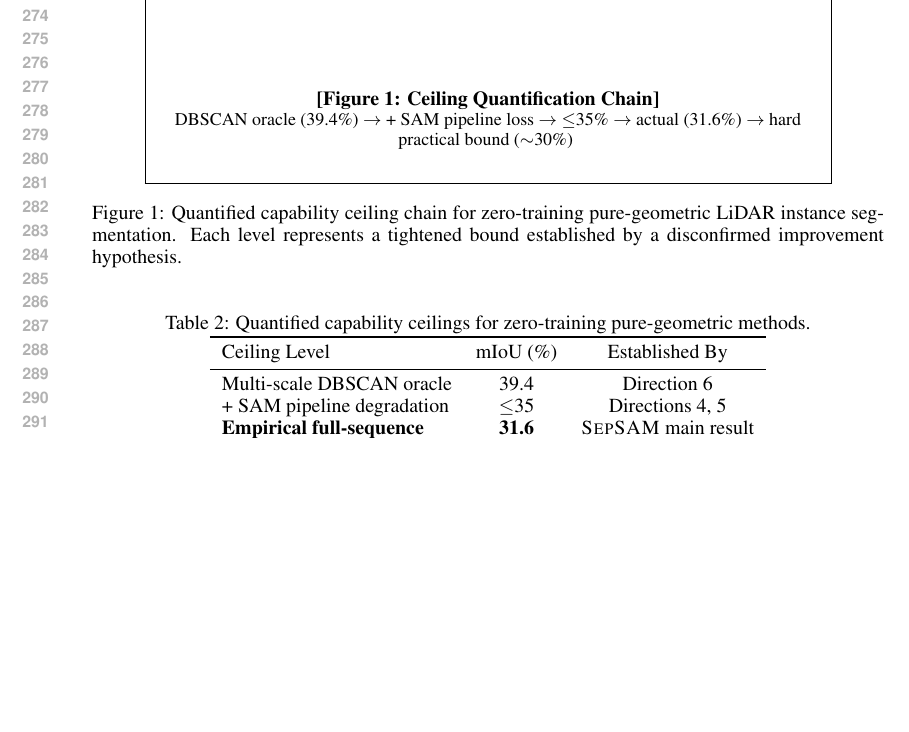
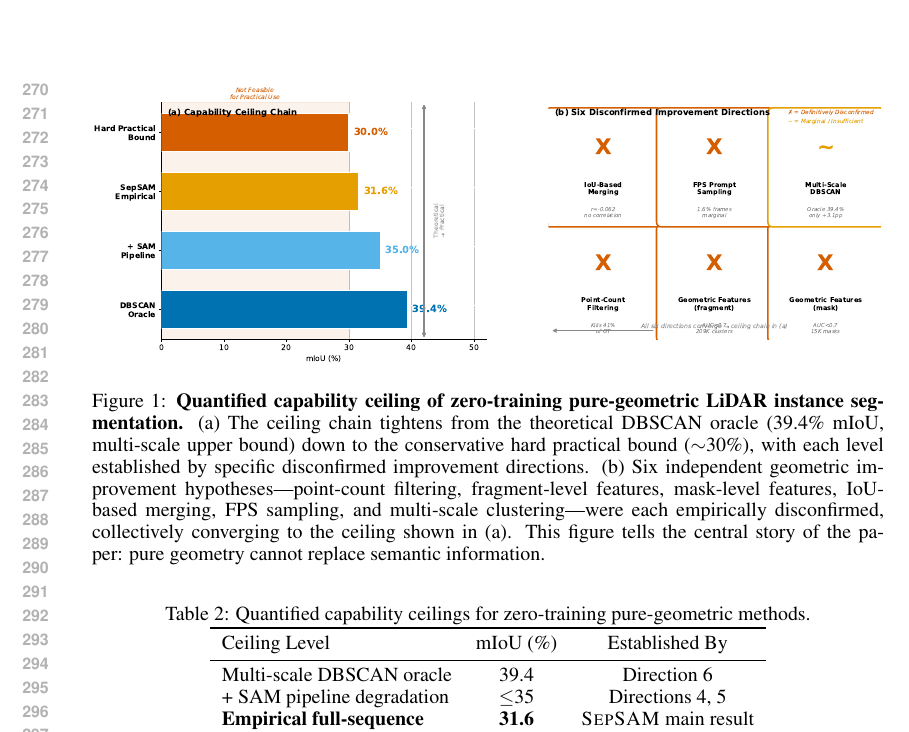
Before and after one commit to FENG-creator0910/zhanglab10-SepSAM, a LaTeX paper (sepsam_main.tex): part of page 6 of 8, cut at the place of the change, the shorter picture padded with empty space. Compiled offline with pdfLaTeX.

Commit message:
Step 2: Add Figure 1 - ceiling quantification chain and six disconfirmed directions
Two-panel figure showing (a) descending ceiling from DBSCAN oracle (39.4%) to hard
practical bound (~30%), and (b) grid of six empirically disconfirmed improvement
hypotheses. Colorblind-safe Okabe-Ito palette, vector PDF output.

```diff
--- a/sepsam_main.tex
+++ b/sepsam_main.tex
@@ -369,16 +369,16 @@ not incorrect class assignment.
 
 \begin{figure}[t]
 \centering
-% Placeholder for ceiling visualization figure
-\fbox{\parbox{0.85\linewidth}{\vspace{3cm}\centering
-\textbf{[Figure 1: Ceiling Quantification Chain]} \\
-\small
-DBSCAN oracle (39.4\%) $\rightarrow$ + SAM pipeline loss $\rightarrow$ $\leq$35\%
-$\rightarrow$ actual (31.6\%) $\rightarrow$ hard practical bound ($\sim$30\%)
-\vspace{0.5cm}}}
-\caption{Quantified capability ceiling chain for zero-training pure-geometric LiDAR
-instance segmentation. Each level represents a tightened bound established by a
-disconfirmed improvement hypothesis.}
+\includegraphics[width=\linewidth]{fig1_ceiling.pdf}
+\caption{\textbf{Quantified capability ceiling of zero-training pure-geometric LiDAR
+instance segmentation.} (a) The ceiling chain tightens from the theoretical DBSCAN
+oracle (39.4\% mIoU, multi-scale upper bound) down to the conservative hard practical
+bound ($\sim$30\%), with each level established by specific disconfirmed improvement
+directions. (b) Six independent geometric improvement hypotheses---point-count
+filtering, fragment-level features, mask-level features, IoU-based merging, FPS
+sampling, and multi-scale clustering---were each empirically disconfirmed, collectively
+converging to the ceiling shown in (a). This figure tells the central story of the
+paper: pure geometry cannot replace semantic information.}
 \label{fig:ceiling}
 \end{figure}
 
```
Also changed, not shown: fig1_ceiling.pdf (added), fig1_ceiling.png (added).
